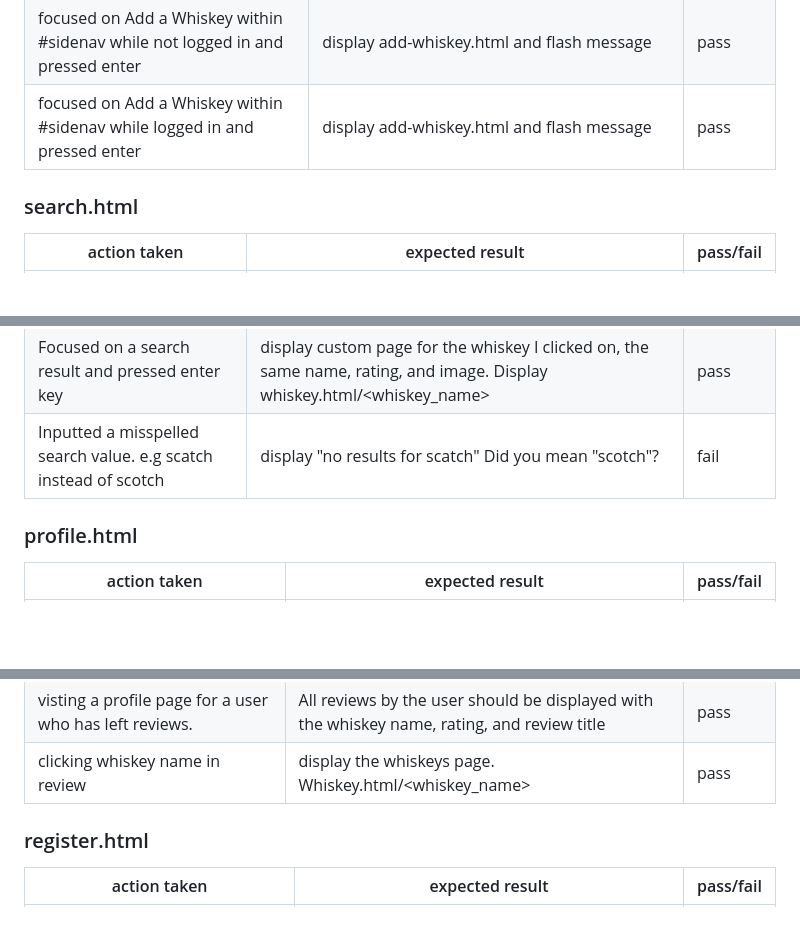
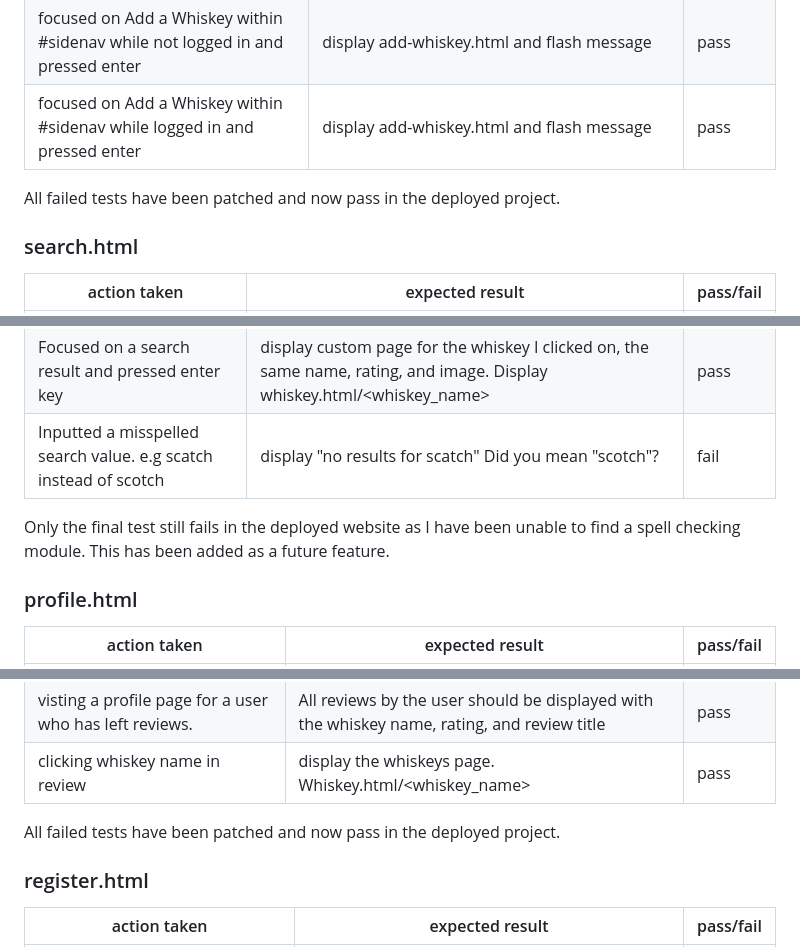
Before and after one commit to paulloy/whiskey_herald_msp3, a Markdown page: TESTING.md, 3 parts joined by grey strips. Rendered like a GitHub page; blank space fills up the shorter version.

Commit message:
Image moved. Comments added to TESTING.md. Image addresses added to README.md

```diff
--- a/TESTING.md
+++ b/TESTING.md
@@ -118,6 +118,8 @@ focused on Home within #sidenav and pressed enter | display index.html | pass
 focused on Add a Whiskey within #sidenav while not logged in and pressed enter | display add-whiskey.html and flash message | pass
 focused on Add a Whiskey within #sidenav while logged in and pressed enter | display add-whiskey.html and flash message | pass
 
+All failed tests have been patched and now pass in the deployed project.
+
 ### search.html
 
 action taken | expected result | pass/fail
@@ -129,6 +131,8 @@ inputted a value that returns results | display search.html with all drinks that
 Clicked one of the search results | display custom page for the whiskey I clicked on, the same name, rating, and image. Display whiskey.html/<whiskey_name> | Pass
 Focused on a search result and pressed enter key | display custom page for the whiskey I clicked on, the same name, rating, and image. Display whiskey.html/<whiskey_name> | pass
 Inputted a misspelled search value. e.g scatch instead of scotch | display "no results for scatch" Did you mean "scotch"? | fail
+
+Only the final test still fails in the deployed website as I have been unable to find a spell checking module. This has been added as a future feature.
 
 ### profile.html
 
@@ -165,6 +169,8 @@ focusing on delete button within delete account and pressing enter | register.ht
 visiting a profile page with no reviews | a message should be displayed showing that the user has left no reviews yet | pass
 visting a profile page for a user who has left reviews. | All reviews by the user should be displayed with the whiskey name, rating, and review title | pass
 clicking whiskey name in review | display the whiskeys page. Whiskey.html/<whiskey_name> | pass
+
+All failed tests have been patched and now pass in the deployed project.
 
 ### register.html
 
```
Also changed, not shown: other parts of TESTING.md (+6 -0 lines), static/img/TESTING/responsive.png (renamed from static/img/responsive.png), 1 other file.
